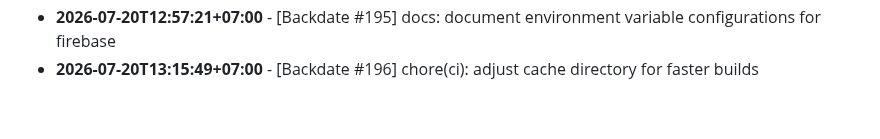
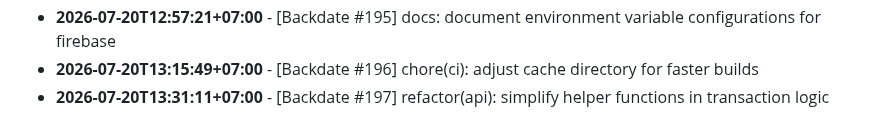
Before and after one commit to felichpehagasaginting-code/Photobooth-AI, a Markdown page: docs/ACTIVITY_LOG.md, the part around the change. Rendered like a GitHub page.

Commit message:
refactor(api): simplify helper functions in transaction logic

```diff
--- a/docs/ACTIVITY_LOG.md
+++ b/docs/ACTIVITY_LOG.md
@@ -1601,3 +1601,4 @@ Daily log records of minor changes, layout adjustments, mock refactorings, style
 - **2026-07-20T12:40:41+07:00** - [Backdate #194] fix: catch rejected promise on image preloading fallback
 - **2026-07-20T12:57:21+07:00** - [Backdate #195] docs: document environment variable configurations for firebase
 - **2026-07-20T13:15:49+07:00** - [Backdate #196] chore(ci): adjust cache directory for faster builds
+- **2026-07-20T13:31:11+07:00** - [Backdate #197] refactor(api): simplify helper functions in transaction logic
```
